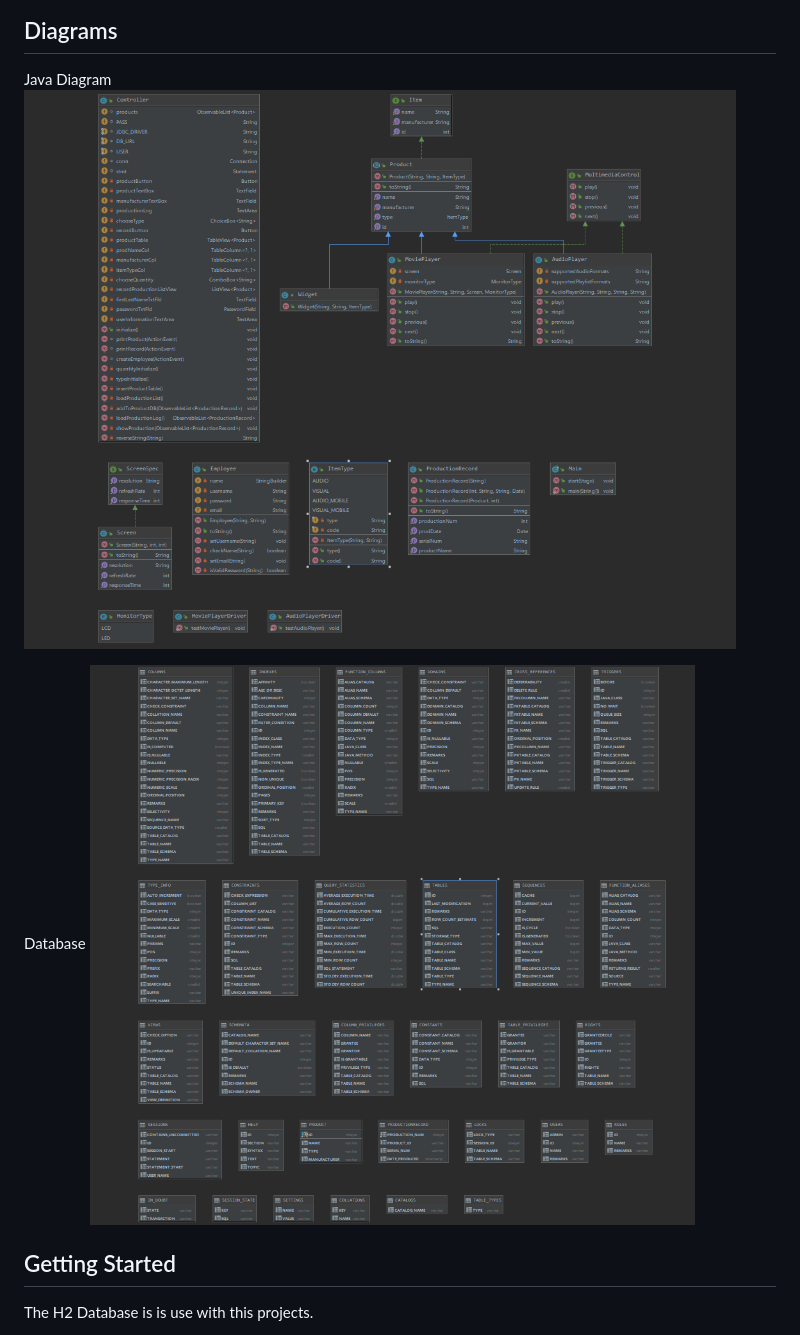
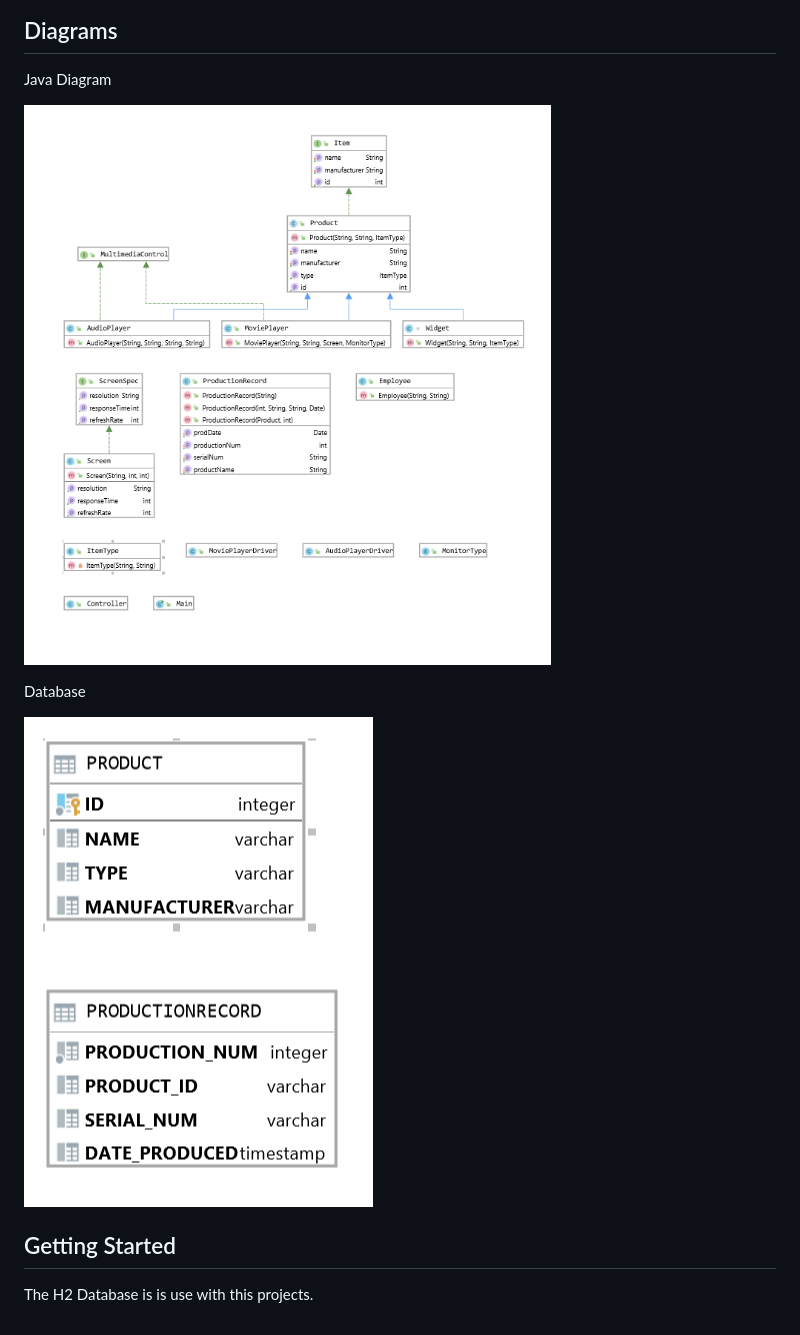
Before and after one commit to zamaroney/ProductLineTracker, a Markdown page: README.md, the part around the change. Drawn GitHub-style; pictures changed too: docs/DatabaseDiagram.PNG (deleted), docs/OOPClassDiagram.PNG (added), docs/OOPDataBaseDiagram.PNG (added).

```diff
--- a/README.md
+++ b/README.md
@@ -15,10 +15,12 @@ This Project was a major part of the Objective Oriented Class at Florida Gulf Co
 
 ## Diagrams
 Java Diagram
- ![IMAGE](docs/ProdLineDiagram.PNG)
+
+ ![IMAGE](docs/OOPClassDiagram.PNG)
 
  Database
- ![IMAGE](docs/DatabaseDiagram.PNG)
+
+ ![IMAGE](docs/OOPDataBaseDiagram.PNG)
 
 
 ## Getting Started
```
Also changed, not shown: 4 other files.
